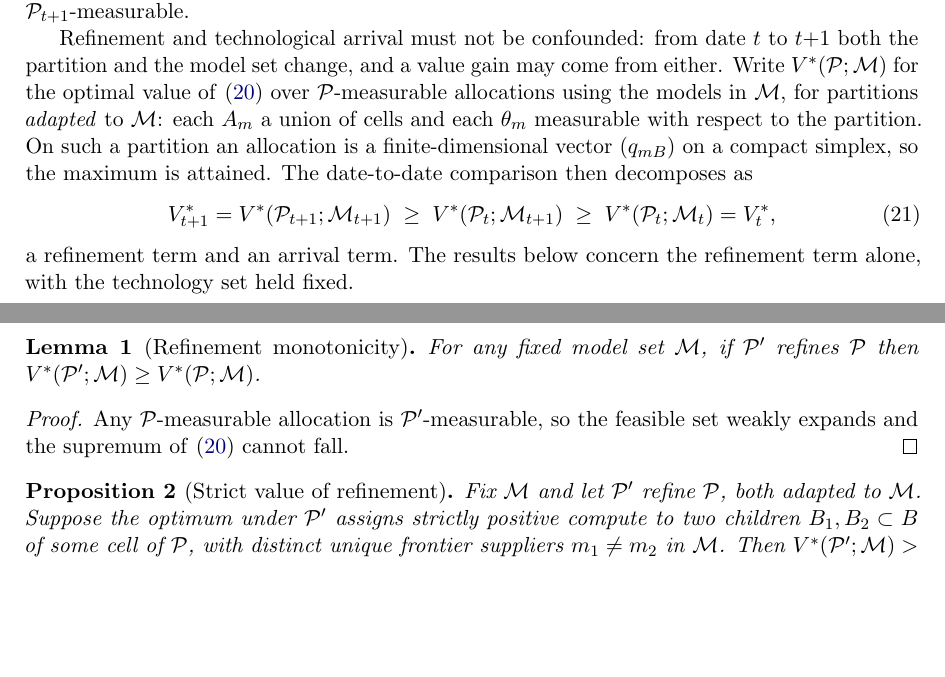
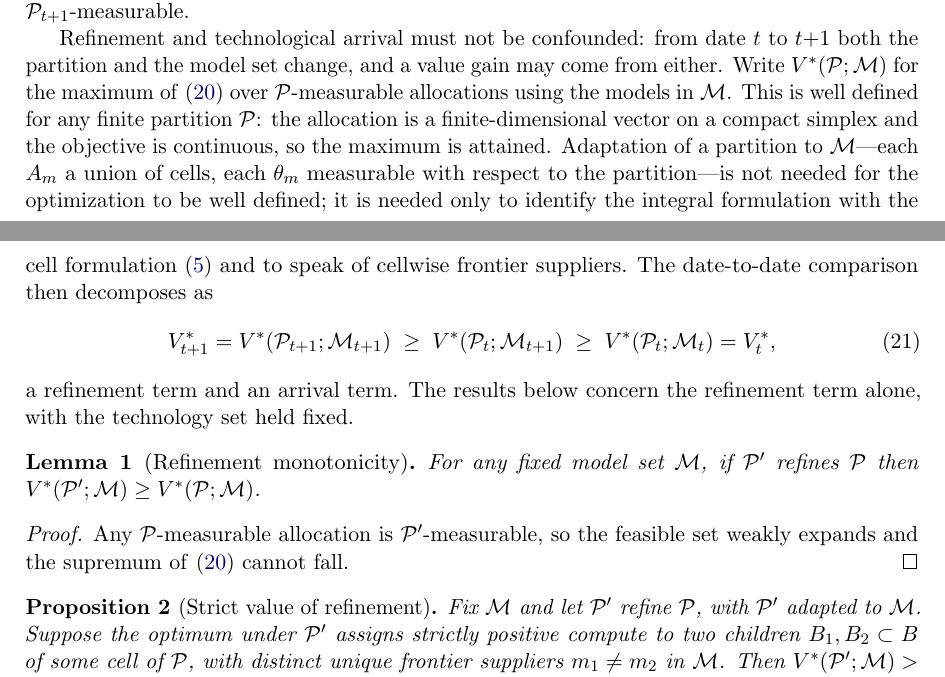
Before and after one commit to microprediction/economics, a LaTeX paper (papers/pnl-per-token/pnl_per_token.tex): two parts of pages 6 and 7 of 15, joined at a grey line, cut so that both start at the same text, the shorter picture padded with empty space. Compiled offline with pdfLaTeX.

Commit message:
Fix Section 6 vacuity: V*(P;M) defined for any partition, only the refinement need be adapted
Co-Authored-By: Claude Fable 5 <noreply@anthropic.com>

```diff
--- a/papers/pnl-per-token/pnl_per_token.tex
+++ b/papers/pnl-per-token/pnl_per_token.tex
@@ -227,7 +227,7 @@ V(q) = \int_\Omega \phi\!\left( \sum_{m :\, x \in A_m} \theta_m(x)\, q_m(x) \rig
 with $q_m = 0$ off $A_m$.
 Because $\theta_m$ is itself $\mathcal{P}_t$-measurable at date $t$, \eqref{eq:microV} coincides with the cell formulation \eqref{eq:V} on $\mathcal{P}_t$-measurable allocations; and a $\mathcal{P}_t$-measurable allocation is automatically $\mathcal{P}_{t+1}$-measurable.
 
-Refinement and technological arrival must not be confounded: from date $t$ to $t{+}1$ both the partition and the model set change, and a value gain may come from either. Write $V^*(\mathcal{P}; \mathcal{M})$ for the optimal value of \eqref{eq:microV} over $\mathcal{P}$-measurable allocations using the models in $\mathcal{M}$, for partitions \emph{adapted} to $\mathcal{M}$: each $A_m$ a union of cells and each $\theta_m$ measurable with respect to the partition. On such a partition an allocation is a finite-dimensional vector $(q_{mB})$ on a compact simplex, so the maximum is attained. The date-to-date comparison then decomposes as
+Refinement and technological arrival must not be confounded: from date $t$ to $t{+}1$ both the partition and the model set change, and a value gain may come from either. Write $V^*(\mathcal{P}; \mathcal{M})$ for the maximum of \eqref{eq:microV} over $\mathcal{P}$-measurable allocations using the models in $\mathcal{M}$. This is well defined for any finite partition $\mathcal{P}$: the allocation is a finite-dimensional vector on a compact simplex and the objective is continuous, so the maximum is attained. Adaptation of a partition to $\mathcal{M}$---each $A_m$ a union of cells, each $\theta_m$ measurable with respect to the partition---is not needed for the optimization to be well defined; it is needed only to identify the integral formulation with the cell formulation \eqref{eq:V} and to speak of cellwise frontier suppliers. The date-to-date comparison then decomposes as
 \begin{equation}
 V^*_{t+1} = V^*(\mathcal{P}_{t+1}; \mathcal{M}_{t+1})
 \;\ge\; V^*(\mathcal{P}_t; \mathcal{M}_{t+1})
@@ -246,7 +246,7 @@ Any $\mathcal{P}$-measurable allocation is $\mathcal{P}'$-measurable, so the fea
 
 \begin{proposition}[Strict value of refinement]
 \label{prop:strict}
-Fix $\mathcal{M}$ and let $\mathcal{P}'$ refine $\mathcal{P}$, both adapted to $\mathcal{M}$. Suppose the optimum under $\mathcal{P}'$ assigns strictly positive compute to two children $B_1, B_2 \subset B$ of some cell of $\mathcal{P}$, with distinct unique frontier suppliers $m_1 \neq m_2$ in $\mathcal{M}$. Then $V^*(\mathcal{P}'; \mathcal{M}) > V^*(\mathcal{P}; \mathcal{M})$.
+Fix $\mathcal{M}$ and let $\mathcal{P}'$ refine $\mathcal{P}$, with $\mathcal{P}'$ adapted to $\mathcal{M}$. Suppose the optimum under $\mathcal{P}'$ assigns strictly positive compute to two children $B_1, B_2 \subset B$ of some cell of $\mathcal{P}$, with distinct unique frontier suppliers $m_1 \neq m_2$ in $\mathcal{M}$. Then $V^*(\mathcal{P}'; \mathcal{M}) > V^*(\mathcal{P}; \mathcal{M})$.
 \end{proposition}
 
 \begin{proof}
```
Also changed, not shown: docs/pnl_per_token.pdf.
